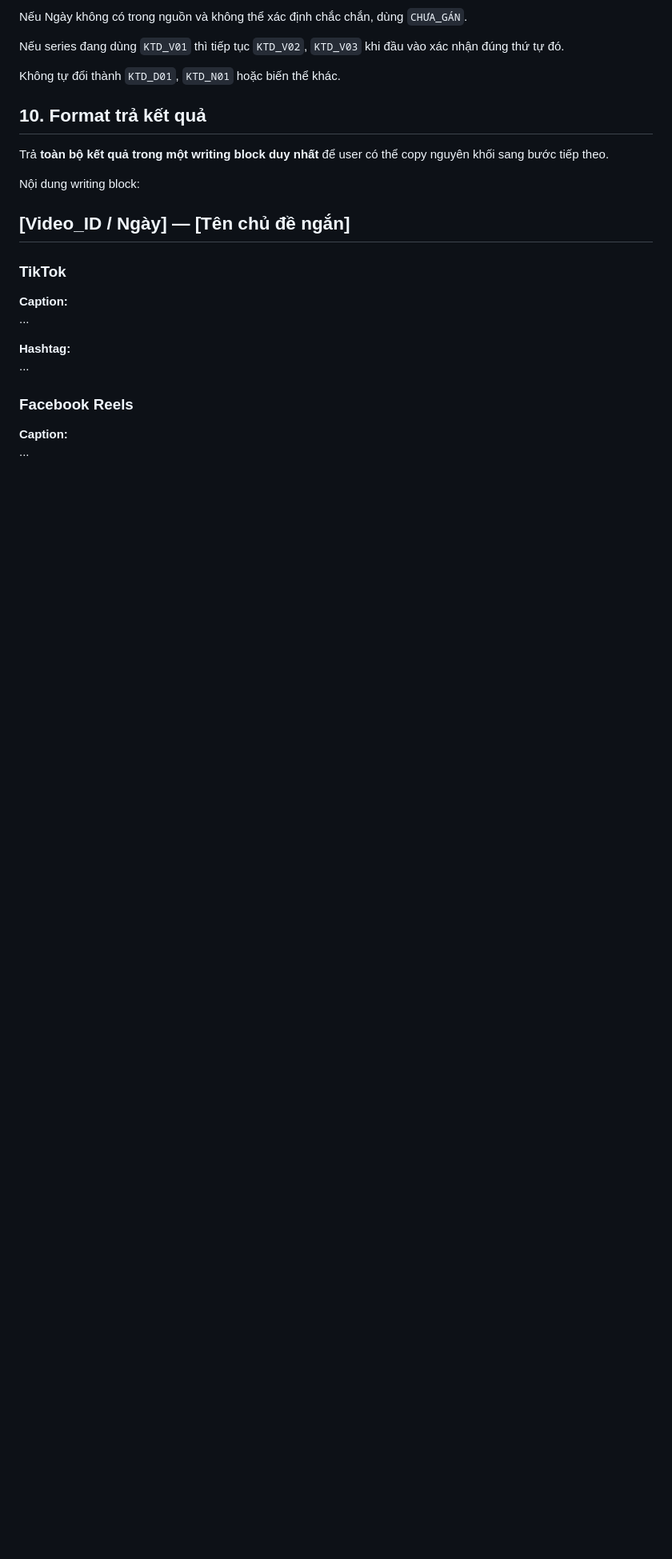
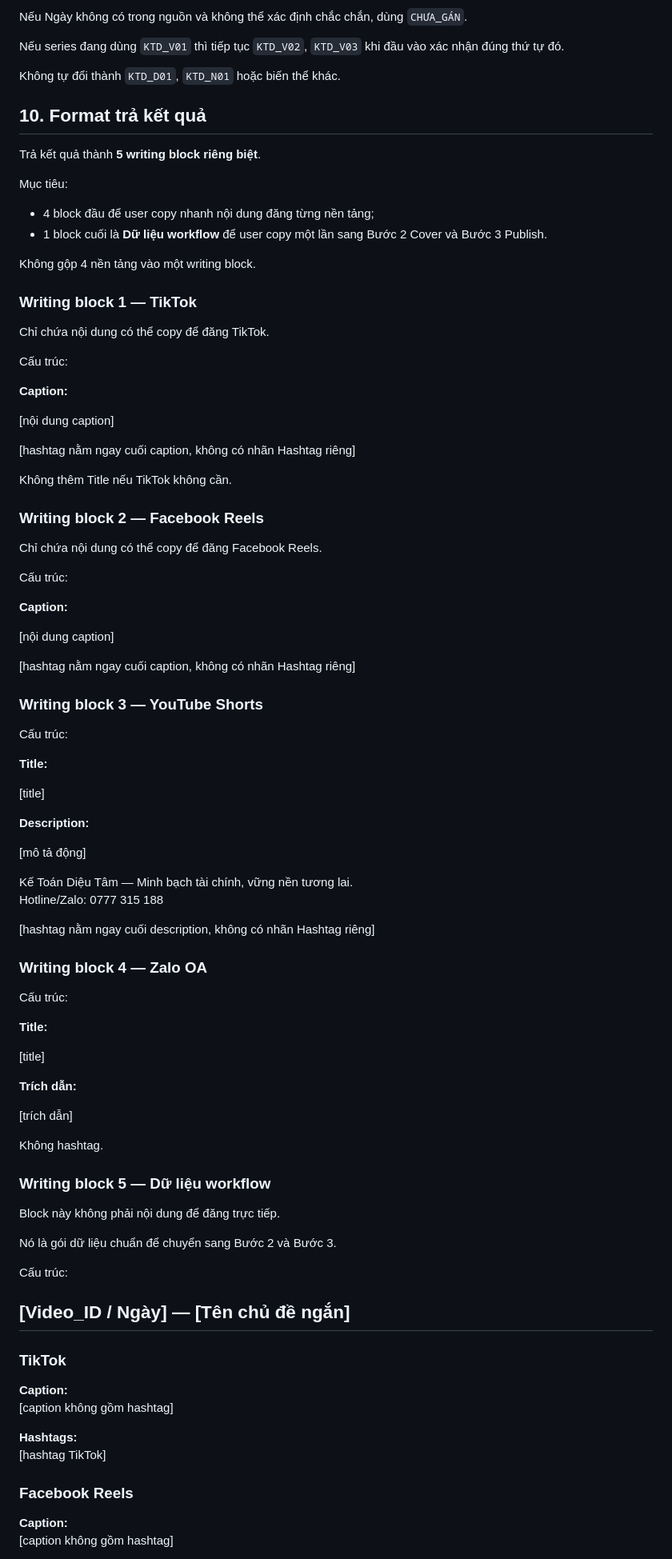
Before and after one commit to quoctran-2608/skill_Tao_caption_short_video_ketoandieutam, a Markdown page: CONTENT_SKILL.md, the part around one of its changes. Shown at 80% size. Drawn GitHub-style; blank space fills up the shorter version.

Commit message:
Refine platform lengths and split output into posting blocks plus workflow data

```diff
--- a/CONTENT_SKILL.md
+++ b/CONTENT_SKILL.md
@@ -332,22 +375,92 @@ Không tự đổi thành `KTD_D01`, `KTD_N01` hoặc biến thể khác.
 
 ## 10. Format trả kết quả
 
-Trả **toàn bộ kết quả trong một writing block duy nhất** để user có thể copy nguyên khối sang bước tiếp theo.
+Trả kết quả thành **5 writing block riêng biệt**.
 
-Nội dung writing block:
+Mục tiêu:
+
+- 4 block đầu để user copy nhanh nội dung đăng từng nền tảng;
+- 1 block cuối là **Dữ liệu workflow** để user copy một lần sang Bước 2 Cover và Bước 3 Publish.
+
+Không gộp 4 nền tảng vào một writing block.
+
+### Writing block 1 — TikTok
+
+Chỉ chứa nội dung có thể copy để đăng TikTok.
+
+Cấu trúc:
+
+**Caption:**
+
+[nội dung caption]
+
+[hashtag nằm ngay cuối caption, không có nhãn Hashtag riêng]
+
+Không thêm Title nếu TikTok không cần.
+
+### Writing block 2 — Facebook Reels
+
+Chỉ chứa nội dung có thể copy để đăng Facebook Reels.
+
+Cấu trúc:
+
+**Caption:**
+
+[nội dung caption]
+
+[hashtag nằm ngay cuối caption, không có nhãn Hashtag riêng]
+
+### Writing block 3 — YouTube Shorts
+
+Cấu trúc:
+
+**Title:**
+
+[title]
+
+**Description:**
+
+[mô tả động]
+
+Kế Toán Diệu Tâm — Minh bạch tài chính, vững nền tương lai.
+Hotline/Zalo: 0777 315 188
+
+[hashtag nằm ngay cuối description, không có nhãn Hashtag riêng]
+
+### Writing block 4 — Zalo OA
+
+Cấu trúc:
+
+**Title:**
+
+[title]
+
+**Trích dẫn:**
+
+[trích dẫn]
+
+Không hashtag.
+
+### Writing block 5 — Dữ liệu workflow
+
+Block này không phải nội dung để đăng trực tiếp.
+
+Nó là gói dữ liệu chuẩn để chuyển sang Bước 2 và Bước 3.
+
+Cấu trúc:
 
 ## [Video_ID / Ngày] — [Tên chủ đề ngắn]
 
 ### TikTok
 
 **Caption:**
-...
+[caption không gồm hashtag]
 
-**Hashtag:**
-...
+**Hashtags:**
+[hashtag TikTok]
 
 ### Facebook Reels
 
 **Caption:**
-...
+[caption không gồm hashtag]
 
```
Also changed, not shown: other parts of CONTENT_SKILL.md (+68 -24 lines).
